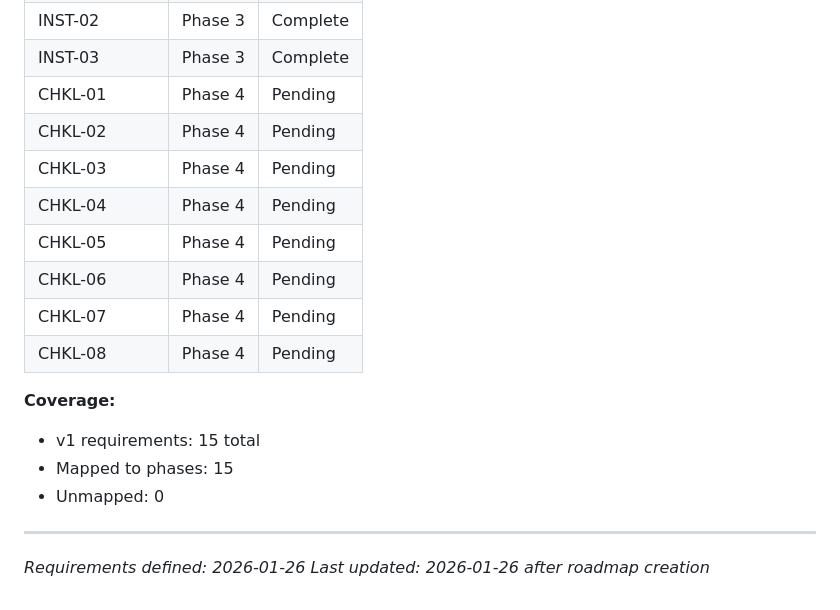
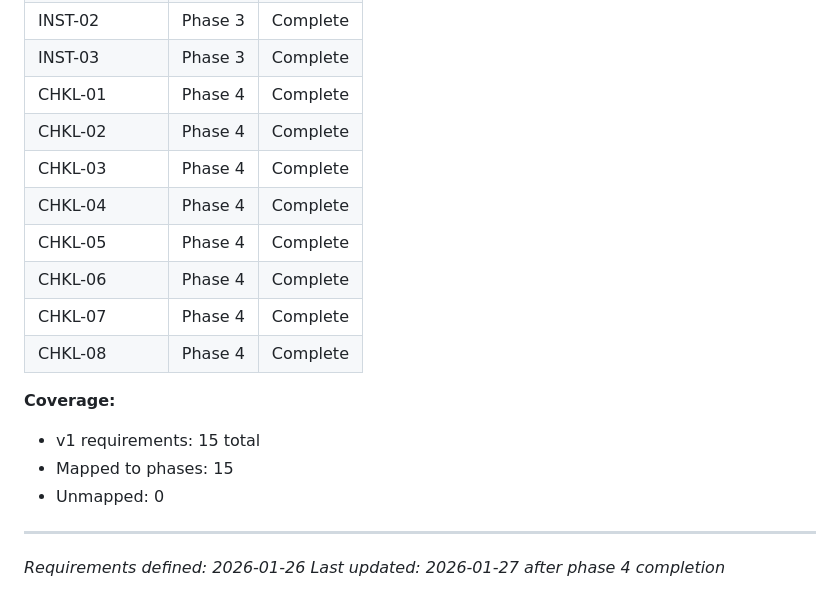
Before and after one commit to bibliothek/extensible-checklist, a Markdown page: .planning/REQUIREMENTS.md, the part around the change. GitHub-like rendering.

Commit message:
docs(04): complete Checklist Workflow phase

```diff
--- a/.planning/REQUIREMENTS.md
+++ b/.planning/REQUIREMENTS.md
@@ -102,14 +102,14 @@ Which phases cover which requirements. Updated during roadmap creation.
 | INST-01 | Phase 3 | Complete |
 | INST-02 | Phase 3 | Complete |
 | INST-03 | Phase 3 | Complete |
-| CHKL-01 | Phase 4 | Pending |
-| CHKL-02 | Phase 4 | Pending |
-| CHKL-03 | Phase 4 | Pending |
-| CHKL-04 | Phase 4 | Pending |
-| CHKL-05 | Phase 4 | Pending |
-| CHKL-06 | Phase 4 | Pending |
-| CHKL-07 | Phase 4 | Pending |
-| CHKL-08 | Phase 4 | Pending |
+| CHKL-01 | Phase 4 | Complete |
+| CHKL-02 | Phase 4 | Complete |
+| CHKL-03 | Phase 4 | Complete |
+| CHKL-04 | Phase 4 | Complete |
+| CHKL-05 | Phase 4 | Complete |
+| CHKL-06 | Phase 4 | Complete |
+| CHKL-07 | Phase 4 | Complete |
+| CHKL-08 | Phase 4 | Complete |
 
 **Coverage:**
 - v1 requirements: 15 total
@@ -118,4 +118,4 @@ Which phases cover which requirements. Updated during roadmap creation.
 
 ---
 *Requirements defined: 2026-01-26*
-*Last updated: 2026-01-26 after roadmap creation*
+*Last updated: 2026-01-27 after phase 4 completion*
```
Also changed, not shown: .planning/ROADMAP.md (+5 -5 lines).
